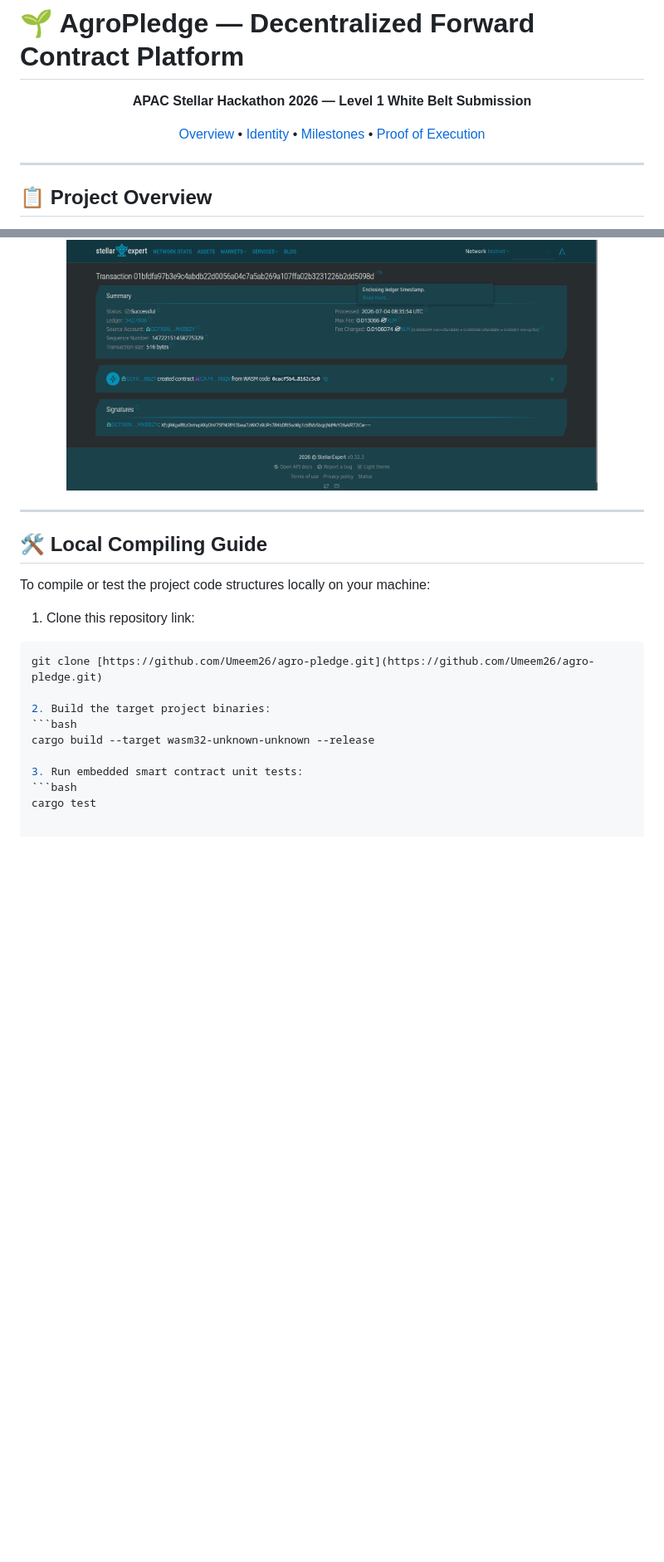
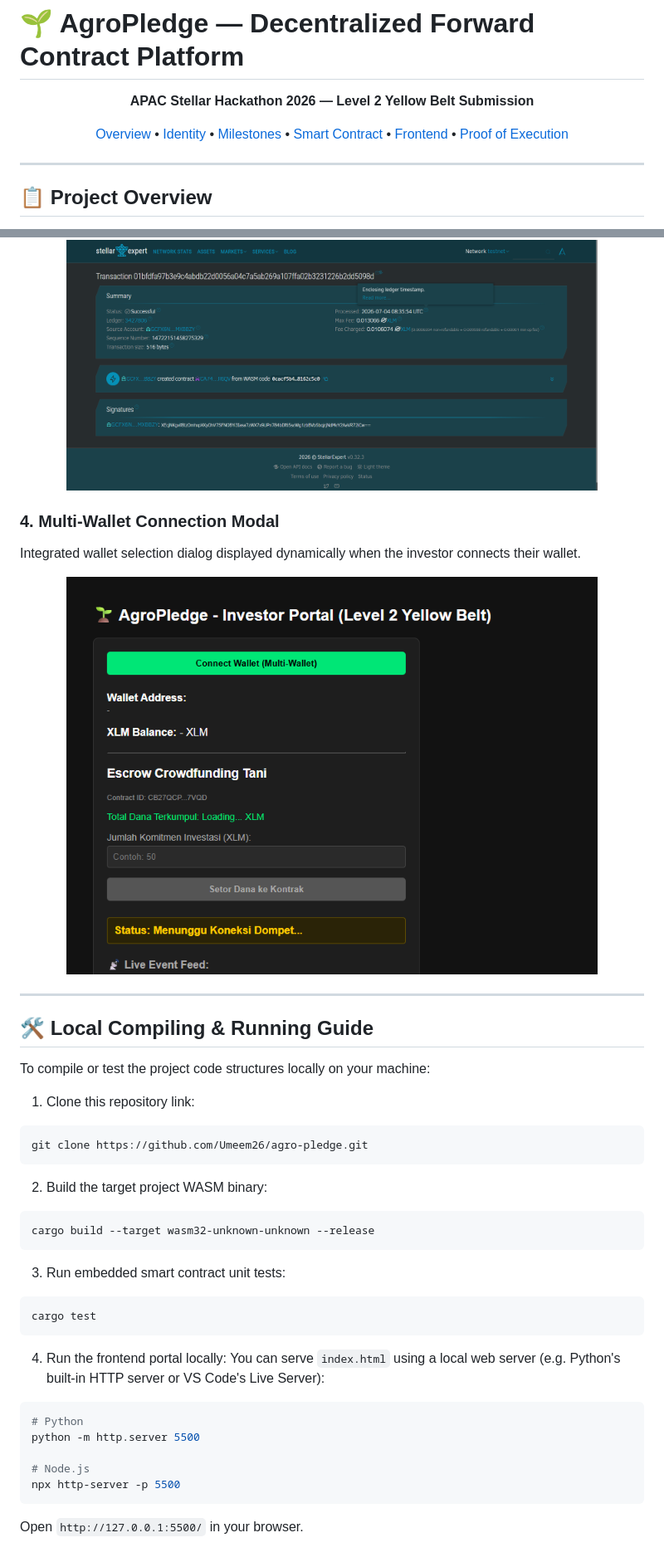
Before and after one commit to Umeem26/agro-pledge, a Markdown page: README.md, 2 parts joined by grey strips. Shown: that part at 83% size. GitHub-like rendering; pictures changed too: screenshots/ss_multiwallet.png (added); blank space fills up the shorter version.

Commit message:
docs & frontend: update to Level 2 Yellow Belt, add multiwallet screenshot

````diff
--- a/README.md
+++ b/README.md
@@ -1,13 +1,15 @@
 # 🌱 AgroPledge — Decentralized Forward Contract Platform
 
 <p align="center">
-  <strong>APAC Stellar Hackathon 2026 — Level 1 White Belt Submission</strong>
+  <strong>APAC Stellar Hackathon 2026 — Level 2 Yellow Belt Submission</strong>
 </p>
 
 <p align="center">
   <a href="#-project-overview">Overview</a> •
   <a href="#-track--identity">Identity</a> •
-  <a href="#-level-1-milestones-verification">Milestones</a> •
+  <a href="#-level-2-milestones-verification">Milestones</a> •
+  <a href="#-smart-contract-information">Smart Contract</a> •
+  <a href="#-frontend-integration">Frontend</a> •
   <a href="#-proof-of-execution">Proof of Execution</a>
 </p>
 
@@ -60,20 +76,40 @@ Immutable cryptographic verification proving successful operations execution, cl
   <img src="./screenshots/ss_tx.png" alt="StellarExpert Transaction Proof" width="85%">
 </p>
 
+### 4. Multi-Wallet Connection Modal
+Integrated wallet selection dialog displayed dynamically when the investor connects their wallet.
+<p align="center">
+  <img src="./screenshots/ss_multiwallet.png" alt="Multi-Wallet Dialog Integration" width="85%">
+</p>
+
 ---
 
-## 🛠️ Local Compiling Guide
+## 🛠️ Local Compiling & Running Guide
 
 To compile or test the project code structures locally on your machine:
 
 1. Clone this repository link:
 ```bash
-git clone [https://github.com/Umeem26/agro-pledge.git](https://github.com/Umeem26/agro-pledge.git)
+git clone https://github.com/Umeem26/agro-pledge.git
+```
 
-2. Build the target project binaries:
+2. Build the target project WASM binary:
 ```bash
 cargo build --target wasm32-unknown-unknown --release
+```
 
 3. Run embedded smart contract unit tests:
 ```bash
 cargo test
+```
+
+4. Run the frontend portal locally:
+You can serve `index.html` using a local web server (e.g. Python's built-in HTTP server or VS Code's Live Server):
+```bash
+# Python
+python -m http.server 5500
+
+# Node.js
+npx http-server -p 5500
+```
+Open `http://127.0.0.1:5500/` in your browser.
````
Also changed, not shown: other parts of README.md (+19 -5 lines), 1 other file.
